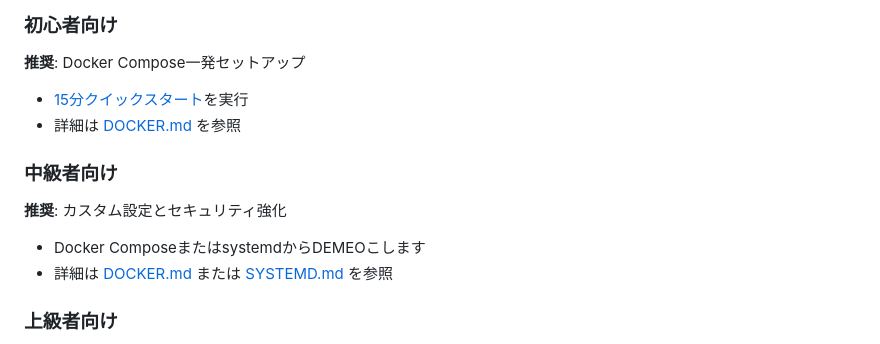
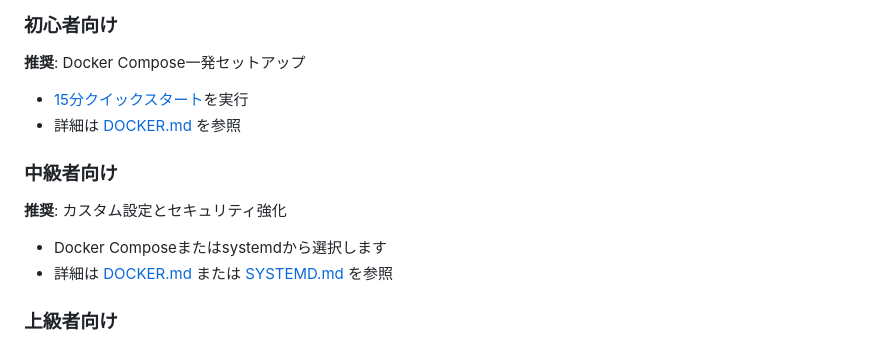
Before and after one commit to junichiro/tobelog, a Markdown page: DEPLOYMENT.md, the part around one of its changes. Drawn GitHub-style.

```diff
--- a/DEPLOYMENT.md
+++ b/DEPLOYMENT.md
@@ -113,7 +113,7 @@ docker-compose -f docker-compose.yml -f docker-compose.production.yml up -d
 
 ### 中級者向け
 **推奨**: カスタム設定とセキュリティ強化
-- Docker ComposeまたはsystemdからDEMEOこします
+- Docker Composeまたはsystemdから選択します
 - 詳細は [DOCKER.md](DOCKER.md) または [SYSTEMD.md](SYSTEMD.md) を参照
 
 ### 上級者向け
```
Also changed, not shown: other parts of DEPLOYMENT.md (+3 -3 lines).
